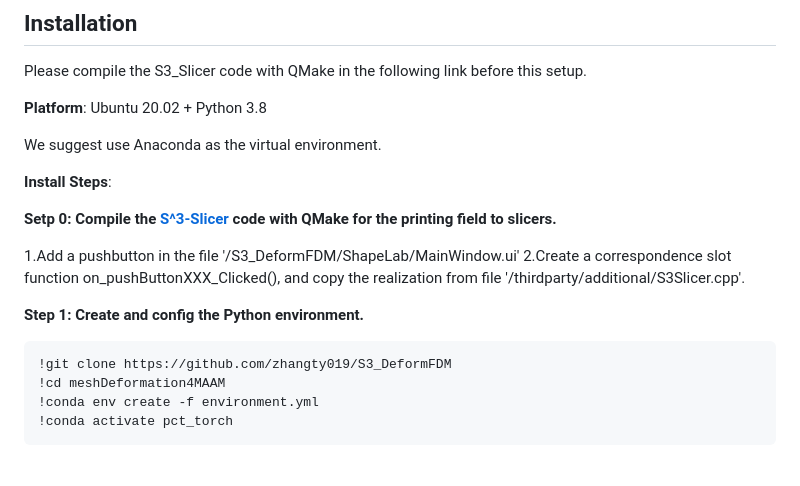
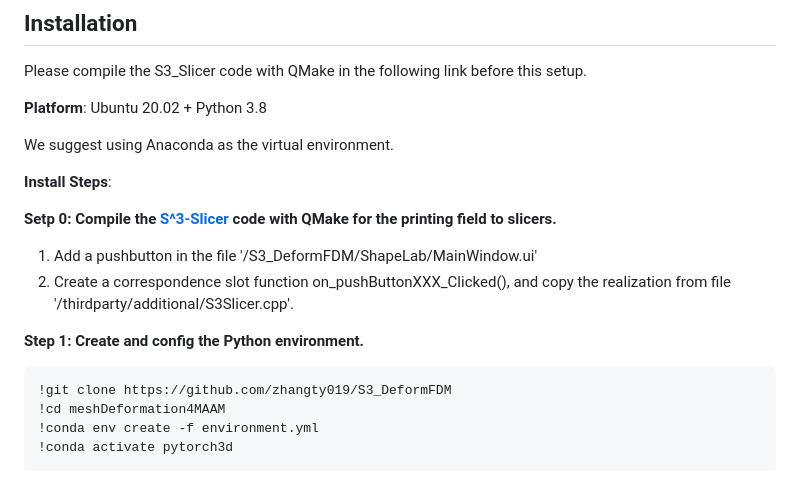
Before and after one commit to RyanTaoLiu/NeuralSlicer, a Markdown page: README.md, the part around the change printed below. GitHub-like rendering.

````diff
--- a/README.md
+++ b/README.md
@@ -13,14 +13,14 @@ Please compile the S3_Slicer code with QMake in the following link before this s
 
 **Platform**: Ubuntu 20.02 + Python 3.8
 
-We suggest use Anaconda as the virtual environment.
+We suggest using Anaconda as the virtual environment.
 
 **Install Steps**:
 
 **Setp 0: Compile the [S^3-Slicer](https://github.com/zhangty019/S3_DeformFDM) code with QMake for the printing field to slicers.**
 
-1.Add a pushbutton in the file '/S3_DeformFDM/ShapeLab/MainWindow.ui'
-2.Create a correspondence slot function on_pushButtonXXX_Clicked(), and copy the realization from file '/thirdparty/additional/S3Slicer.cpp'.
+1. Add a pushbutton in the file '/S3_DeformFDM/ShapeLab/MainWindow.ui'
+2. Create a correspondence slot function on_pushButtonXXX_Clicked(), and copy the realization from file '/thirdparty/additional/S3Slicer.cpp'.
 
 **Step 1: Create and config the Python environment.**
 
@@ -28,7 +28,7 @@ We suggest use Anaconda as the virtual environment.
 !git clone https://github.com/zhangty019/S3_DeformFDM
 !cd meshDeformation4MAAM
 !conda env create -f environment.yml
-!conda activate pct_torch
+!conda activate pytorch3d
 ```
 
 ![](DataSet/figures/pipline.jpg)
````
Also changed, not shown: other parts of README.md (+1 -1 lines).
